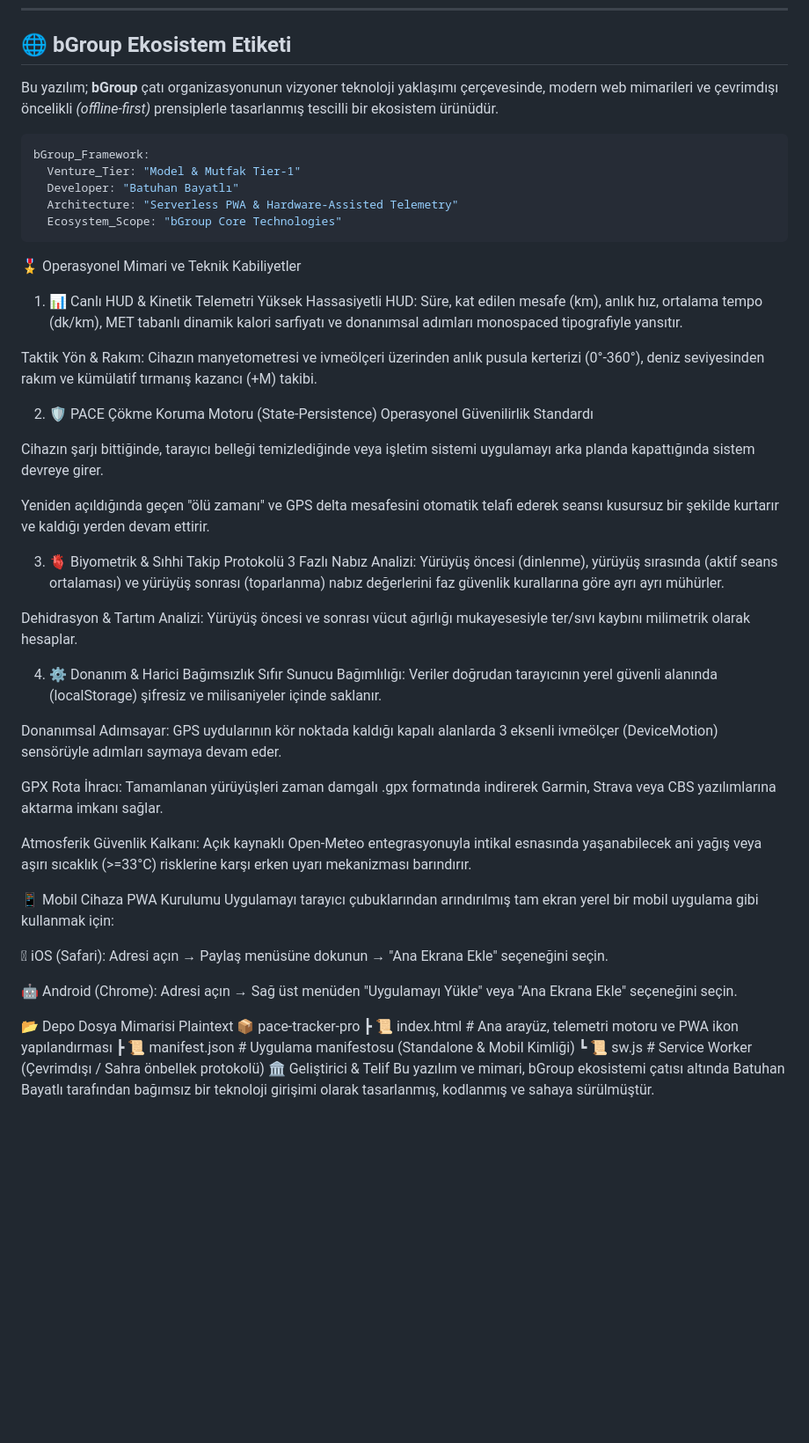
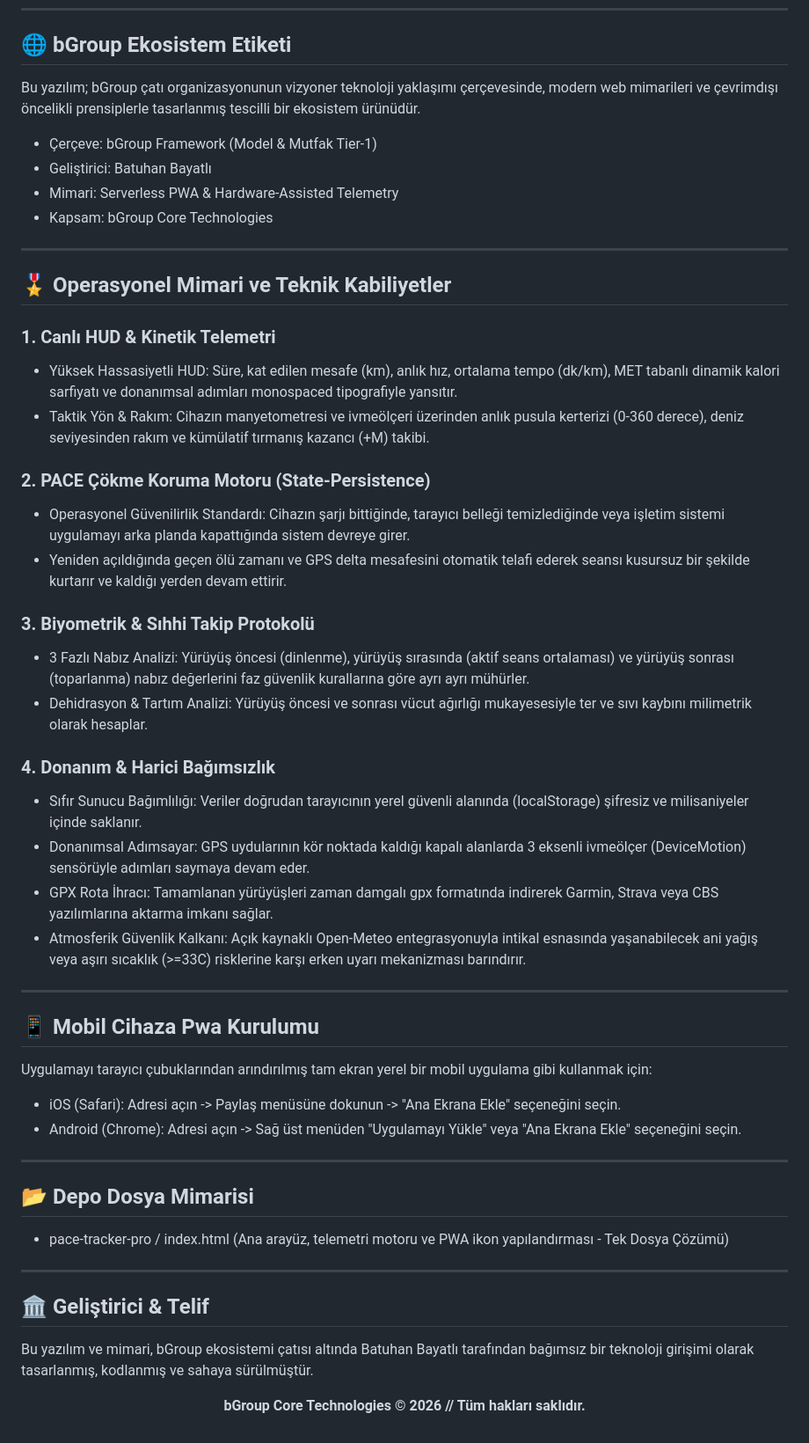
Before and after one commit to batuhanbayatli/pace-tracker-pro, a Markdown page: README.md, the part around the change. Shown at 88% size. GitHub-like rendering; blank space fills up the shorter version.

````diff
--- a/README.md
+++ b/README.md
@@ -19,55 +19,56 @@
 </div>
 
 ## 🌐 bGroup Ekosistem Etiketi
-Bu yazılım; **bGroup** çatı organizasyonunun vizyoner teknoloji yaklaşımı çerçevesinde, modern web mimarileri ve çevrimdışı öncelikli *(offline-first)* prensiplerle tasarlanmış tescilli bir ekosistem ürünüdür.
+Bu yazılım; bGroup çatı organizasyonunun vizyoner teknoloji yaklaşımı çerçevesinde, modern web mimarileri ve çevrimdışı öncelikli prensiplerle tasarlanmış tescilli bir ekosistem ürünüdür.
 
-```yaml
-bGroup_Framework:
-  Venture_Tier: "Model & Mutfak Tier-1"
-  Developer: "Batuhan Bayatlı"
-  Architecture: "Serverless PWA & Hardware-Assisted Telemetry"
-  Ecosystem_Scope: "bGroup Core Technologies"
-```
+* Çerçeve: bGroup Framework (Model & Mutfak Tier-1)
+* Geliştirici: Batuhan Bayatlı
+* Mimari: Serverless PWA & Hardware-Assisted Telemetry
+* Kapsam: bGroup Core Technologies
 
-🎖️ Operasyonel Mimari ve Teknik Kabiliyetler
-1. 📊 Canlı HUD & Kinetik Telemetri
-Yüksek Hassasiyetli HUD: Süre, kat edilen mesafe (km), anlık hız, ortalama tempo (dk/km), MET tabanlı dinamik kalori sarfiyatı ve donanımsal adımları monospaced tipografiyle yansıtır.
+---
 
-Taktik Yön & Rakım: Cihazın manyetometresi ve ivmeölçeri üzerinden anlık pusula kerterizi (0°-360°), deniz seviyesinden rakım ve kümülatif tırmanış kazancı (+M) takibi.
+## 🎖️ Operasyonel Mimari ve Teknik Kabiliyetler
 
-2. 🛡️ PACE Çökme Koruma Motoru (State-Persistence)
-Operasyonel Güvenilirlik Standardı
+### 1. Canlı HUD & Kinetik Telemetri
+* Yüksek Hassasiyetli HUD: Süre, kat edilen mesafe (km), anlık hız, ortalama tempo (dk/km), MET tabanlı dinamik kalori sarfiyatı ve donanımsal adımları monospaced tipografiyle yansıtır.
+* Taktik Yön & Rakım: Cihazın manyetometresi ve ivmeölçeri üzerinden anlık pusula kerterizi (0-360 derece), deniz seviyesinden rakım ve kümülatif tırmanış kazancı (+M) takibi.
 
-Cihazın şarjı bittiğinde, tarayıcı belleği temizlediğinde veya işletim sistemi uygulamayı arka planda kapattığında sistem devreye girer.
+### 2. PACE Çökme Koruma Motoru (State-Persistence)
+* Operasyonel Güvenilirlik Standardı: Cihazın şarjı bittiğinde, tarayıcı belleği temizlediğinde veya işletim sistemi uygulamayı arka planda kapattığında sistem devreye girer.
+* Yeniden açıldığında geçen ölü zamanı ve GPS delta mesafesini otomatik telafi ederek seansı kusursuz bir şekilde kurtarır ve kaldığı yerden devam ettirir.
 
-Yeniden açıldığında geçen "ölü zamanı" ve GPS delta mesafesini otomatik telafi ederek seansı kusursuz bir şekilde kurtarır ve kaldığı yerden devam ettirir.
+### 3. Biyometrik & Sıhhi Takip Protokolü
+* 3 Fazlı Nabız Analizi: Yürüyüş öncesi (dinlenme), yürüyüş sırasında (aktif seans ortalaması) ve yürüyüş sonrası (toparlanma) nabız değerlerini faz güvenlik kurallarına göre ayrı ayrı mühürler.
+* Dehidrasyon & Tartım Analizi: Yürüyüş öncesi ve sonrası vücut ağırlığı mukayesesiyle ter ve sıvı kaybını milimetrik olarak hesaplar.
 
-3. 🫀 Biyometrik & Sıhhi Takip Protokolü
-3 Fazlı Nabız Analizi: Yürüyüş öncesi (dinlenme), yürüyüş sırasında (aktif seans ortalaması) ve yürüyüş sonrası (toparlanma) nabız değerlerini faz güvenlik kurallarına göre ayrı ayrı mühürler.
+### 4. Donanım & Harici Bağımsızlık
+* Sıfır Sunucu Bağımlılığı: Veriler doğrudan tarayıcının yerel güvenli alanında (localStorage) şifresiz ve milisaniyeler içinde saklanır.
+* Donanımsal Adımsayar: GPS uydularının kör noktada kaldığı kapalı alanlarda 3 eksenli ivmeölçer (DeviceMotion) sensörüyle adımları saymaya devam eder.
+* GPX Rota İhracı: Tamamlanan yürüyüşleri zaman damgalı gpx formatında indirerek Garmin, Strava veya CBS yazılımlarına aktarma imkanı sağlar.
+* Atmosferik Güvenlik Kalkanı: Açık kaynaklı Open-Meteo entegrasyonuyla intikal esnasında yaşanabilecek ani yağış veya aşırı sıcaklık (>=33C) risklerine karşı erken uyarı mekanizması barındırır.
 
-Dehidrasyon & Tartım Analizi: Yürüyüş öncesi ve sonrası vücut ağırlığı mukayesesiyle ter/sıvı kaybını milimetrik olarak hesaplar.
+---
 
-4. ⚙️ Donanım & Harici Bağımsızlık
-Sıfır Sunucu Bağımlılığı: Veriler doğrudan tarayıcının yerel güvenli alanında (localStorage) şifresiz ve milisaniyeler içinde saklanır.
+## 📱 Mobil Cihaza Pwa Kurulumu
 
-Donanımsal Adımsayar: GPS uydularının kör noktada kaldığı kapalı alanlarda 3 eksenli ivmeölçer (DeviceMotion) sensörüyle adımları saymaya devam eder.
-
-GPX Rota İhracı: Tamamlanan yürüyüşleri zaman damgalı .gpx formatında indirerek Garmin, Strava veya CBS yazılımlarına aktarma imkanı sağlar.
-
-Atmosferik Güvenlik Kalkanı: Açık kaynaklı Open-Meteo entegrasyonuyla intikal esnasında yaşanabilecek ani yağış veya aşırı sıcaklık (>=33°C) risklerine karşı erken uyarı mekanizması barındırır.
-
-📱 Mobil Cihaza PWA Kurulumu
 Uygulamayı tarayıcı çubuklarından arındırılmış tam ekran yerel bir mobil uygulama gibi kullanmak için:
 
- iOS (Safari): Adresi açın → Paylaş menüsüne dokunun → "Ana Ekrana Ekle" seçeneğini seçin.
+* iOS (Safari): Adresi açın -> Paylaş menüsüne dokunun -> "Ana Ekrana Ekle" seçeneğini seçin.
+* Android (Chrome): Adresi açın -> Sağ üst menüden "Uygulamayı Yükle" veya "Ana Ekrana Ekle" seçeneğini seçin.
 
-🤖 Android (Chrome): Adresi açın → Sağ üst menüden "Uygulamayı Yükle" veya "Ana Ekrana Ekle" seçeneğini seçin.
+---
 
-📂 Depo Dosya Mimarisi
-Plaintext
-📦 pace-tracker-pro
- ┣ 📜 index.html        # Ana arayüz, telemetri motoru ve PWA ikon yapılandırması
- ┣ 📜 manifest.json     # Uygulama manifestosu (Standalone & Mobil Kimliği)
- ┗ 📜 sw.js             # Service Worker (Çevrimdışı / Sahra önbellek protokolü)
-🏛️ Geliştirici & Telif
+## 📂 Depo Dosya Mimarisi
+
+* pace-tracker-pro / index.html (Ana arayüz, telemetri motoru ve PWA ikon yapılandırması - Tek Dosya Çözümü)
+
+---
+
+## 🏛️ Geliştirici & Telif
+
 Bu yazılım ve mimari, bGroup ekosistemi çatısı altında Batuhan Bayatlı tarafından bağımsız bir teknoloji girişimi olarak tasarlanmış, kodlanmış ve sahaya sürülmüştür.
+
+<p align="center">
+  <b>bGroup Core Technologies © 2026 // Tüm hakları saklıdır.</b>
+</p>
````
